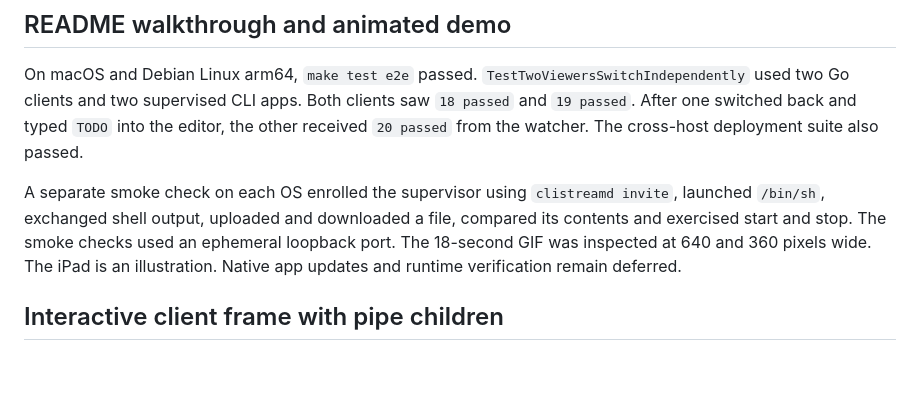
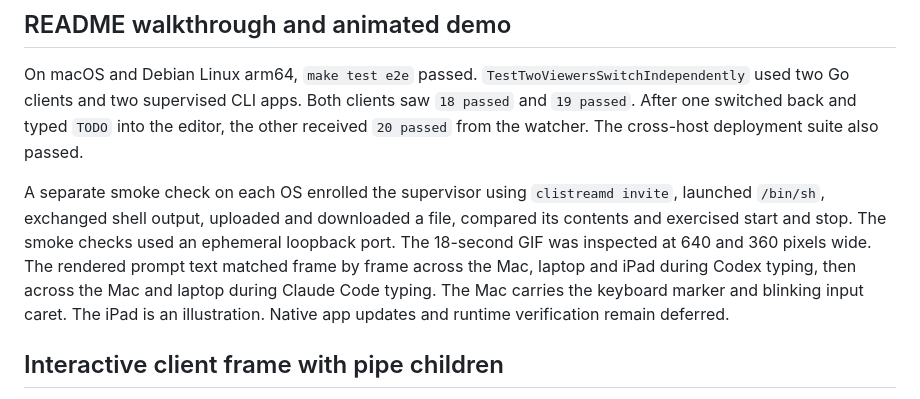
Before and after one commit to specialistvlad/clistream, a Markdown page: docs/verification.md, the part around the change. Rendered like a GitHub page; blank space fills up the shorter version.

```diff
--- a/docs/verification.md
+++ b/docs/verification.md
@@ -8,7 +8,7 @@ The audit maps requirements to existing checks and identifies pending coverage.
 
 On macOS and Debian Linux arm64, `make test e2e` passed. `TestTwoViewersSwitchIndependently` used two Go clients and two supervised CLI apps. Both clients saw `18 passed` and `19 passed`. After one switched back and typed `TODO` into the editor, the other received `20 passed` from the watcher. The cross-host deployment suite also passed.
 
-A separate smoke check on each OS enrolled the supervisor using `clistreamd invite`, launched `/bin/sh`, exchanged shell output, uploaded and downloaded a file, compared its contents and exercised start and stop. The smoke checks used an ephemeral loopback port. The 18-second GIF was inspected at 640 and 360 pixels wide. The iPad is an illustration. Native app updates and runtime verification remain deferred.
+A separate smoke check on each OS enrolled the supervisor using `clistreamd invite`, launched `/bin/sh`, exchanged shell output, uploaded and downloaded a file, compared its contents and exercised start and stop. The smoke checks used an ephemeral loopback port. The 18-second GIF was inspected at 640 and 360 pixels wide. The rendered prompt text matched frame by frame across the Mac, laptop and iPad during Codex typing, then across the Mac and laptop during Claude Code typing. The Mac carries the keyboard marker and blinking input caret. The iPad is an illustration. Native app updates and runtime verification remain deferred.
 
 ## Interactive client frame with pipe children
 
```
Also changed, not shown: README.md (+2 -2 lines), docs/media/clistream-demo.gif.
